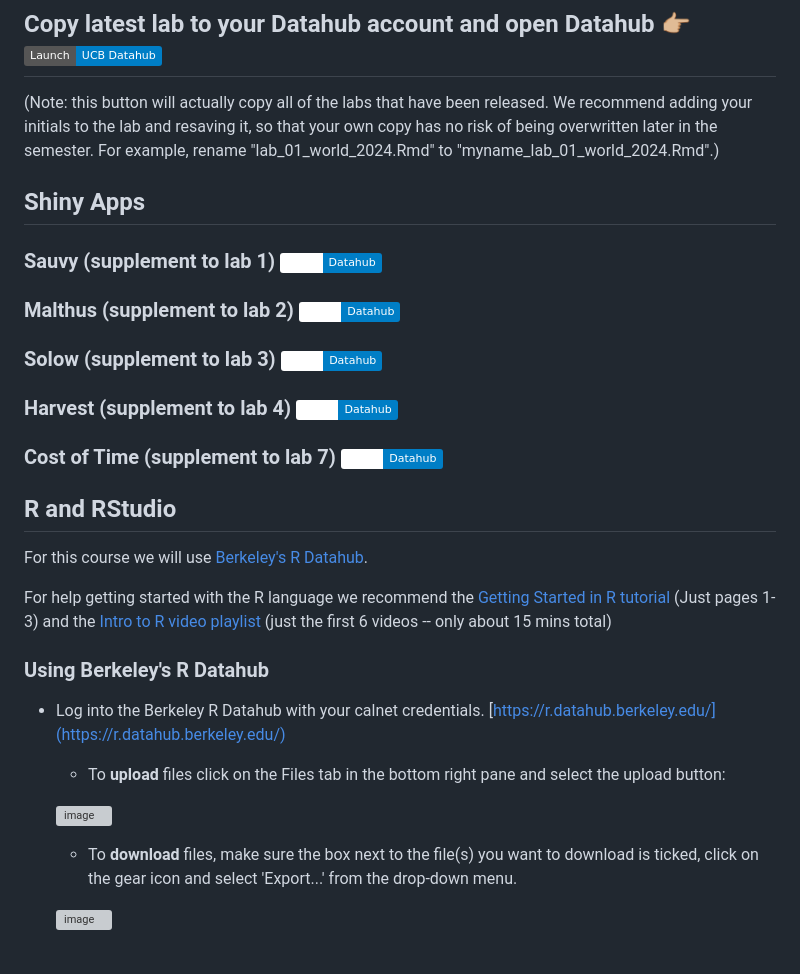
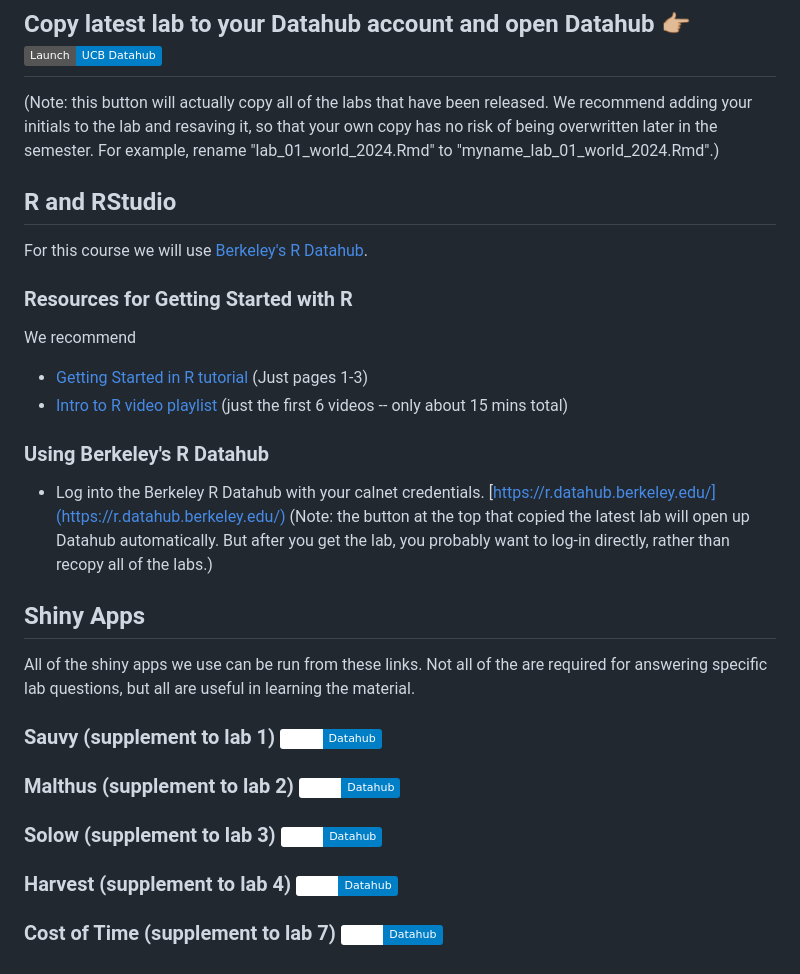
Before and after one commit to josh-goldstein-git/econ_demog_c175, a Markdown page: README.md, the part around the change. Rendered like a GitHub page; badges without logos; grey boxes are pictures that could not be loaded.

```diff
--- a/README.md
+++ b/README.md
@@ -3,7 +3,28 @@
 ## Copy latest lab to your Datahub account and open Datahub 👉🏼 [![Repo on DataHub](https://img.shields.io/badge/Launch-UCB%20Datahub-blue.svg)](https://datahub.berkeley.edu/hub/user-redirect/git-pull?repo=https%3A%2F%2Fgithub.com%2Fjosh-goldstein-git%2Fecon_demog_c175&urlpath=rstudio%2F)
 (Note: this button will actually copy all of the labs that have been released. We recommend adding your initials to the lab and resaving it, so that your own copy has no risk of being overwritten later in the semester. For example, rename "lab_01_world_2024.Rmd" to "myname_lab_01_world_2024.Rmd".)
 
+
+## R and RStudio
+
+For this course we will use
+[Berkeley's R Datahub](https://r.datahub.berkeley.edu/).
+
+### Resources for Getting Started with R
+
+We recommend
+
+- [Getting Started in R tutorial](https://eddelbuettel.github.io/gsir-te/Getting-Started-in-R.pdf) (Just pages 1-3)
+- [Intro to R video playlist](https://www.youtube.com/playlist?list=PLOU2XLYxmsIK9qQfztXeybpHvru-TrqAP) (just the first 6 videos -- only about 15 mins total)
+
+### Using Berkeley's R Datahub
+
+- Log into the Berkeley R Datahub with your calnet credentials.
+[https://r.datahub.berkeley.edu/](https://r.datahub.berkeley.edu/)
+(Note: the button at the top that copied the latest lab will open up Datahub automatically. But after you get the lab, you probably want to log-in directly, rather than recopy all of the labs.)
+
 ## Shiny Apps
+
+All of the shiny apps we use can be run from these links. Not all of the are required for answering specific lab questions, but all are useful in learning the material.
 
 ### Sauvy (supplement to lab 1) [![Cost of Time Shiny App](https://img.shields.io/badge/Shiny-Datahub-blue?style=flat&labelColor=white&logo=RStudio&logoColor=blue)](https://shiny.datahub.berkeley.edu/hub/user-redirect/git-pull?repo=https%3A%2F%2Fgithub.com%2Fjosh-goldstein-git%2Fecon_demog_c175&branch=main&urlpath=shiny%2Fecon_demog_c175_2023%2Fshiny%2Fsauvy%2F)
 
@@ -16,32 +37,6 @@
 ### Cost of Time (supplement to lab 7) [![Cost of Time Shiny App](https://img.shields.io/badge/Shiny-Datahub-blue?style=flat&labelColor=white&logo=RStudio&logoColor=blue)](https://shiny.datahub.berkeley.edu/hub/user-redirect/git-pull?repo=https%3A%2F%2Fgithub.com%2Fjosh-goldstein-git%2Fecon_demog_c175_2023&branch=main&urlpath=shiny%2Fecon_demog_c175_2023%2Fshiny%2Fcost-of-time%2F)
 
 
-## R and RStudio
-
-For this course we will use
-[Berkeley's R Datahub](https://r.datahub.berkeley.edu/).
-
-For help getting started with the R language we recommend the [Getting Started in R tutorial](https://eddelbuettel.github.io/gsir-te/Getting-Started-in-R.pdf) (Just pages 1-3) and the [Intro to R video playlist](https://www.youtube.com/playlist?list=PLOU2XLYxmsIK9qQfztXeybpHvru-TrqAP) (just the first 6 videos -- only about 15 mins total)
-
-### Using Berkeley's R Datahub
-
-- Log into the Berkeley R Datahub with your calnet credentials.
-[https://r.datahub.berkeley.edu/](https://r.datahub.berkeley.edu/)
-    - To **upload** files click on the Files tab in the bottom right
-pane and select the upload button:
-
-    <img width="507" alt="image"
-src="https://media.github.berkeley.edu/user/490/files/19bfdf78-7f40-421b-abc9-f88cdee80feb">
-
-
-
-    - To **download** files, make sure the box next to the file(s) you
-want to download is ticked, click on the gear icon and select 'Export...'
-from the drop-down menu.
-
-    <img width="497" alt="image"
-src="https://media.github.berkeley.edu/user/490/files/89d4bb6e-69ac-4c33-8437-98c8461d0456">
-
 <!-- ### Install the software on your own computer
 
  If you prefer to manage your own software, you also have the option to install R and RStudio on your own computer. This involves _two steps_:
```
